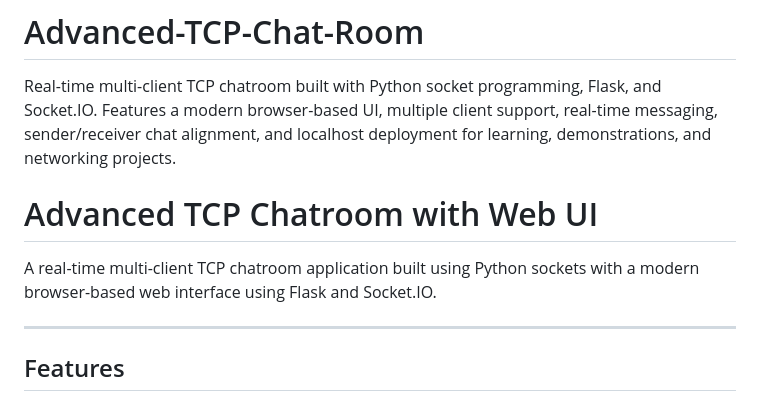
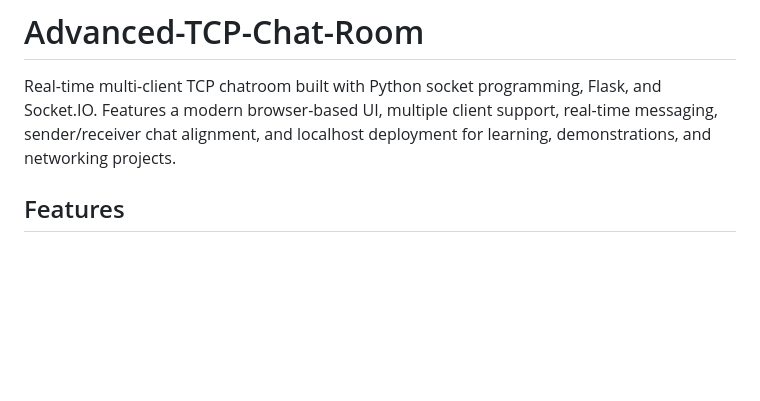
Before and after one commit to Above-Heights/Advanced-TCP-Chat-Room, a Markdown page: README.md, the part around the change. Rendered like a GitHub page; blank space fills up the shorter version.

```diff
--- a/README.md
+++ b/README.md
@@ -1,10 +1,5 @@
 # Advanced-TCP-Chat-Room
 Real-time multi-client TCP chatroom built with Python socket programming, Flask, and Socket.IO. Features a modern browser-based UI, multiple client support, real-time messaging, sender/receiver chat alignment, and localhost deployment for learning, demonstrations, and networking projects.
-# Advanced TCP Chatroom with Web UI
-
-A real-time multi-client TCP chatroom application built using Python sockets with a modern browser-based web interface using Flask and Socket.IO.
-
----
 
 ## Features
 
```
